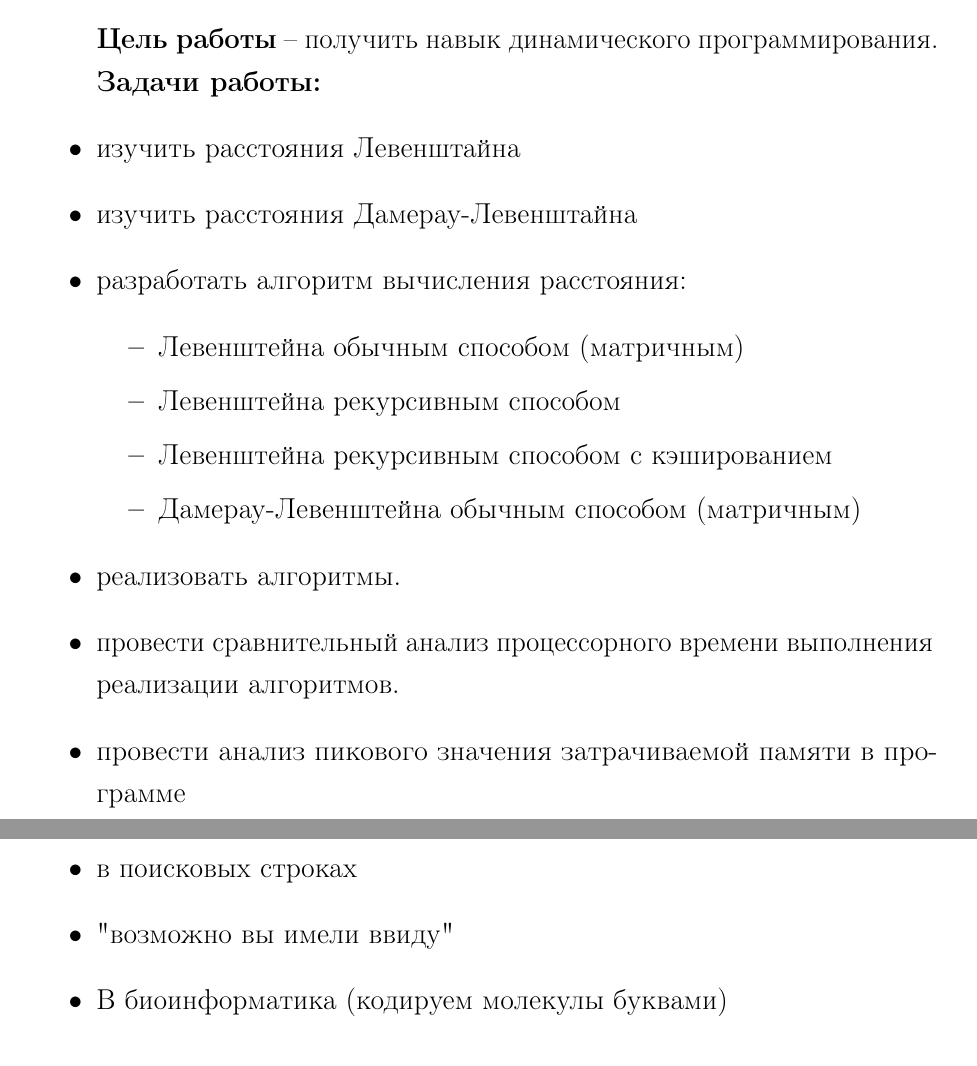
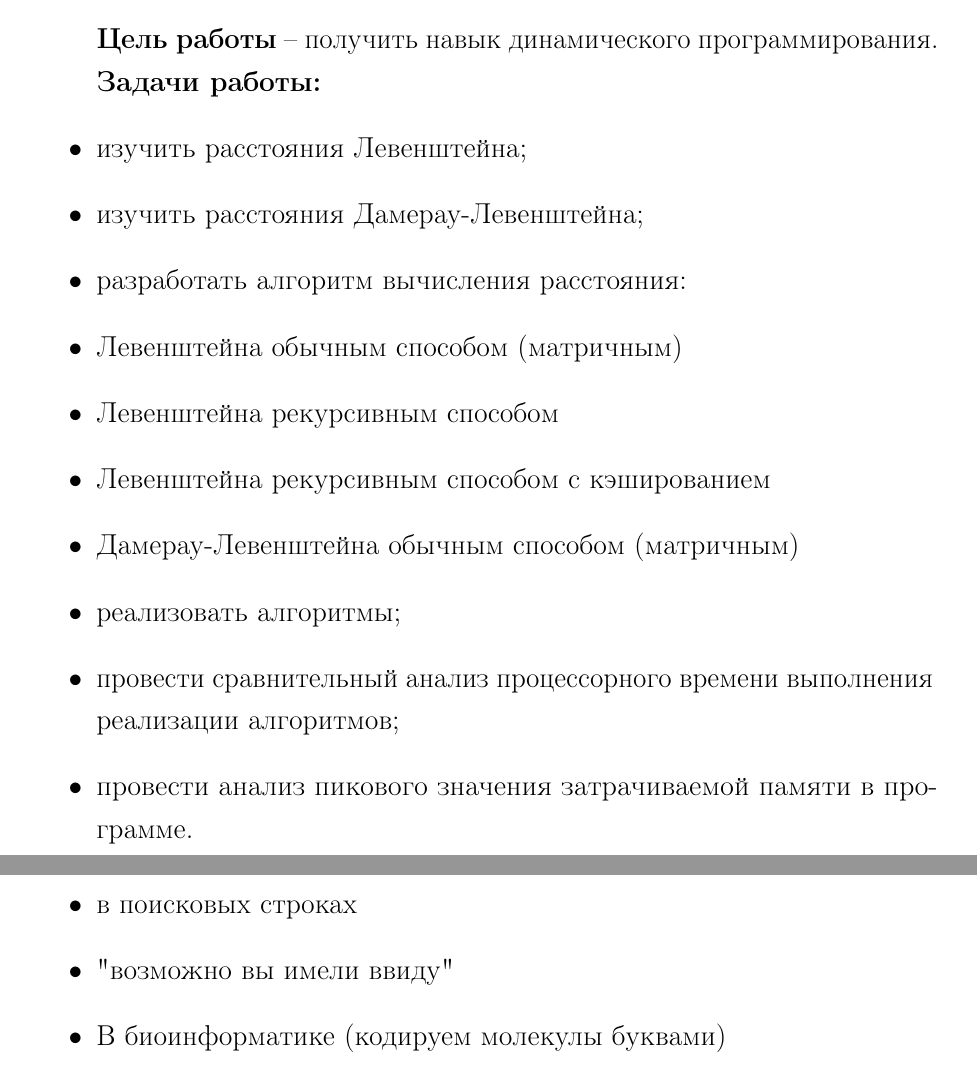
Before and after one commit to Inlucker/AnalysisOfAlgorithms, a LaTeX document (AA_Lab1/report/report.tex, which reads AA_Lab1/report/analysis.tex, AA_Lab1/report/introduction.tex): two parts of pages 3 and 6 of 10, joined at a grey line, cut so that both start at the same text. Compiled offline with pdfLaTeX.

```diff
--- a/AA_Lab1/report/analysis.tex
+++ b/AA_Lab1/report/analysis.tex
@@ -89,5 +89,5 @@
 	\item при автозамене
 	\item в поисковых строках
 	\item "возможно вы имели ввиду"
-	\item В биоинформатика (кодируем молекулы буквами)
+	\item В биоинформатике (кодируем молекулы буквами)
 \end{itemize}
--- a/AA_Lab1/report/introduction.tex
+++ b/AA_Lab1/report/introduction.tex
@@ -4,16 +4,14 @@
 
 \textbf{Задачи работы:}
 \begin{itemize}
-	\item изучить расстояния Левенштайна
-	\item изучить расстояния Дамерау-Левенштайна
+	\item изучить расстояния Левенштейна;
+	\item изучить расстояния Дамерау-Левенштейна;
 	\item разработать алгоритм вычисления расстояния:
-	\begin{itemize}
 		\item Левенштейна обычным способом (матричным)
 		\item Левенштейна рекурсивным способом
 		\item Левенштейна рекурсивным способом с кэшированием
 		\item Дамерау-Левенштейна обычным способом (матричным)
-	\end{itemize}
-	\item реализовать алгоритмы.
-	\item провести сравнительный анализ процессорного времени выполнения реализации алгоритмов.
-	\item провести анализ пикового значения затрачиваемой памяти в программе
+	\item реализовать алгоритмы;
+	\item провести сравнительный анализ процессорного времени выполнения реализации алгоритмов;
+	\item провести анализ пикового значения затрачиваемой памяти в программе.
 \end{itemize}
```
Also changed, not shown: AA_Lab1/ToDo.txt (added, +11 -0 lines), AA_Lab1/report/title.tex (+1 -1 lines), AA_Lab1/report/report.pdf, 3 other files.
